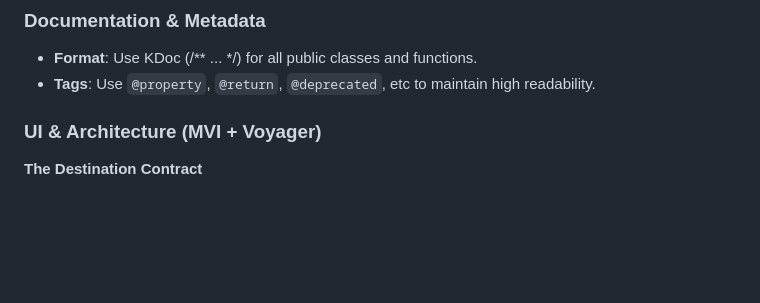
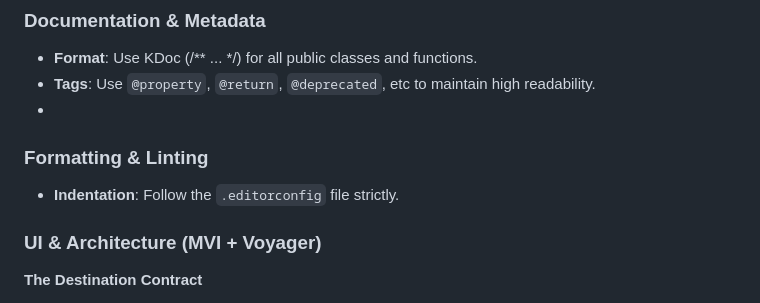
Before and after one commit to dnieln7/gallery-explorer, a Markdown page: AGENTS.md, the part around the change. Drawn GitHub-style; blank space fills up the shorter version.

Commit message:
added formatting and linting rules to AGENTS.md

```diff
--- a/AGENTS.md
+++ b/AGENTS.md
@@ -98,6 +98,10 @@ Contains the code of the application, the sources are in `app/src/main/java/xyz/
 
 * **Format**: Use KDoc (/** ... */) for all public classes and functions.
 * **Tags**: Use `@property`, `@return`, `@deprecated`, etc to maintain high readability.
+*
+### Formatting & Linting
+
+* **Indentation**: Follow the `.editorconfig` file strictly.
 
 ### UI & Architecture (MVI + Voyager)
 
```
